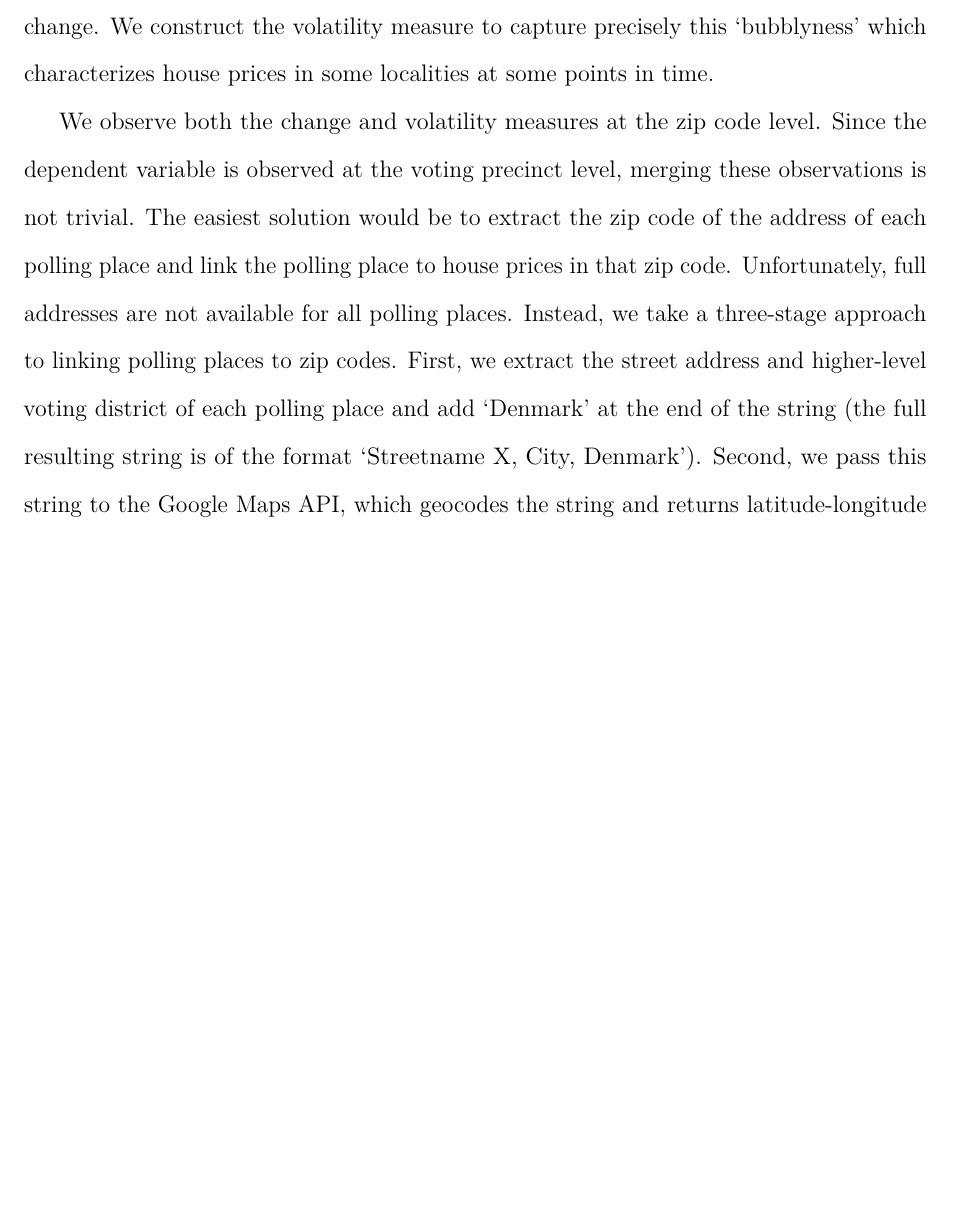
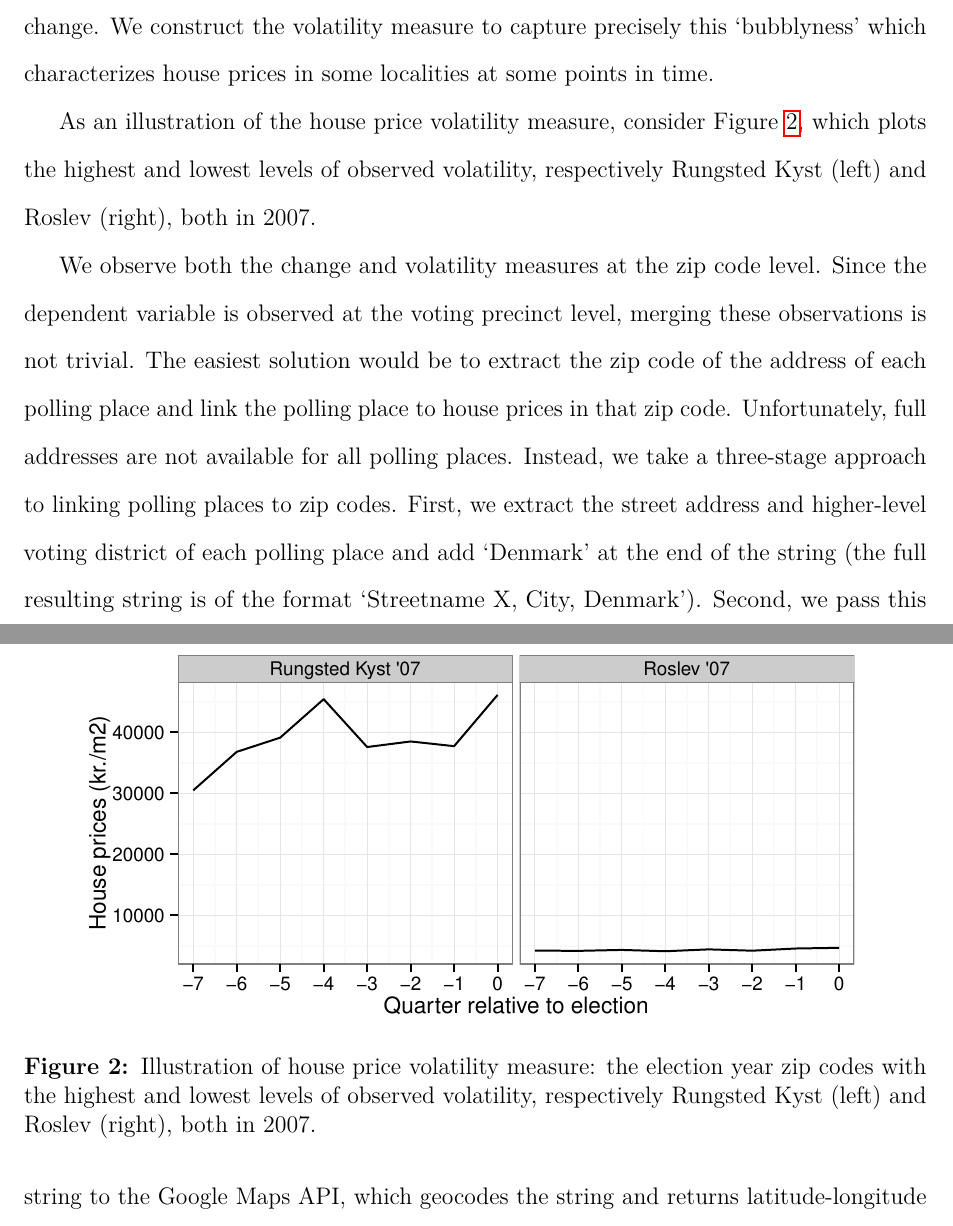
Before and after one commit to martinvinaes/housing, a LaTeX paper (paper/housing.tex): part of page 7 of 16 before the commit and two parts of pages 7 and 8 of 17 after it, the two joined at a grey line, cut so that both start at the same text, the shorter picture padded with empty space. Compiled offline with pdfLaTeX.

Commit message:
add volatility cases plot

```diff
--- a/paper/housing.tex
+++ b/paper/housing.tex
@@ -117,6 +117,14 @@ The key independent variable is \textit{year-over-year change in local house pri
 
 In addition to change in house prices, we also calculate a measure of \textit{house price volatility} for each election-year zip code. We calculate volatility as the sales volume-weighted average of the standard deviations of house and apartment price levels over the past eight quarters. In short, the volatility measure captures how much prices change overall in a given election-year zip code. Although large increases or decreases in house prices will mechanically translate into higher observed volatility, the two measures are only moderately strongly correlated \hl{($r=.X$)}. This divergence is due to a substantial number of zip codes where house prices fluctuate over time but exhibit little systematic change. We construct the volatility measure to capture precisely this `bubblyness' which characterizes house prices in some localities at some points in time.
 
+As an illustration of the house price volatility measure, consider Figure \ref{volcases}, which plots the highest and lowest levels of observed volatility, respectively Rungsted Kyst (left) and Roslev (right), both in 2007.
+
+\begin{figure}[htbp!]
+	\includegraphics[width=0.9\textwidth]{../figures/volcases}
+	\centering
+	\caption{Illustration of house price volatility measure: the election year zip codes with the highest and lowest levels of observed volatility, respectively Rungsted Kyst (left) and Roslev (right), both in 2007.}\label{volcases}
+\end{figure}
+
 We observe both the change and volatility measures at the zip code level. Since the dependent variable is observed at the voting precinct level, merging these observations is not trivial. The easiest solution would be to extract the zip code of the address of each polling place and link the polling place to house prices in that zip code. Unfortunately, full addresses are not available for all polling places. Instead, we take a three-stage approach to linking polling places to zip codes. First, we extract the street address and higher-level voting district of each polling place and add `Denmark' at the end of the string (the full resulting string is of the format `Streetname X, City, Denmark'). Second, we pass this string to the Google Maps API, which geocodes the string and returns latitude-longitude coordinates.\footnote{Available at \texttt{\href{https://developers.google.com/maps/documentation/geocoding/intro}{developers.google.com/maps/documentation/geocoding/intro}}.} Third and last, we pass these coordinates to the Danish Addresses Web API (DAWA), a public service provided by the Danish Geodata Agency.\footnote{Available at \texttt{\href{http://dawa.aws.dk/}{dawa.aws.dk}}.} The DAWA returns the zip code for each address, allowing us to link the two sources of data. Since voting returns are thus statistically speaking nested inside zip codes, we estimate models using standard errors clustered at the zip code level.
 
 In addition to the main independent variables, we measure a number of structural factors at voting precinct. These are population based measures of economic characteristics of the precincts, which are originally from Statistics Denmark. These are only available at one point in time (2011), and as such cannot be modeled dynamically. The variables are income, average household income in the precinct in DKK, employment, the percentage of people in the precinct who are on the job market, benefits, the percentage of people in the precinct who are on unemployment benefits (`kontanthjælp' and `dagpenge'), and wealth, average household wealth in the precinct in DKK.
```
Also changed, not shown: figures/volcases.pdf (added), paper/housing.pdf, 4 other files.
